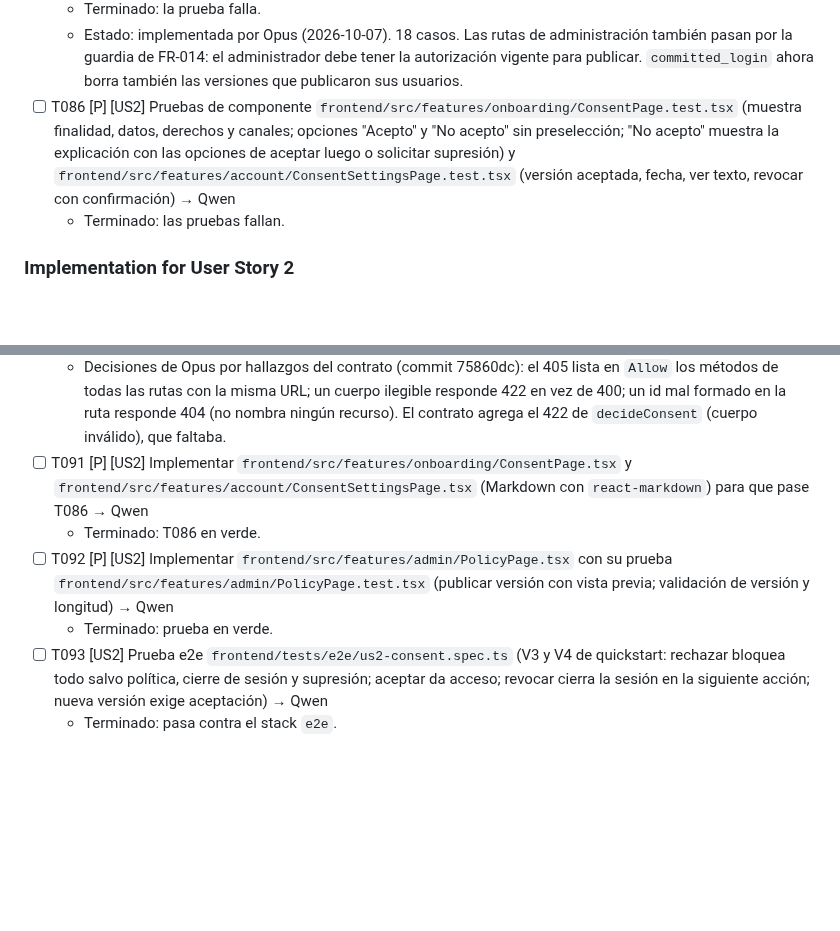
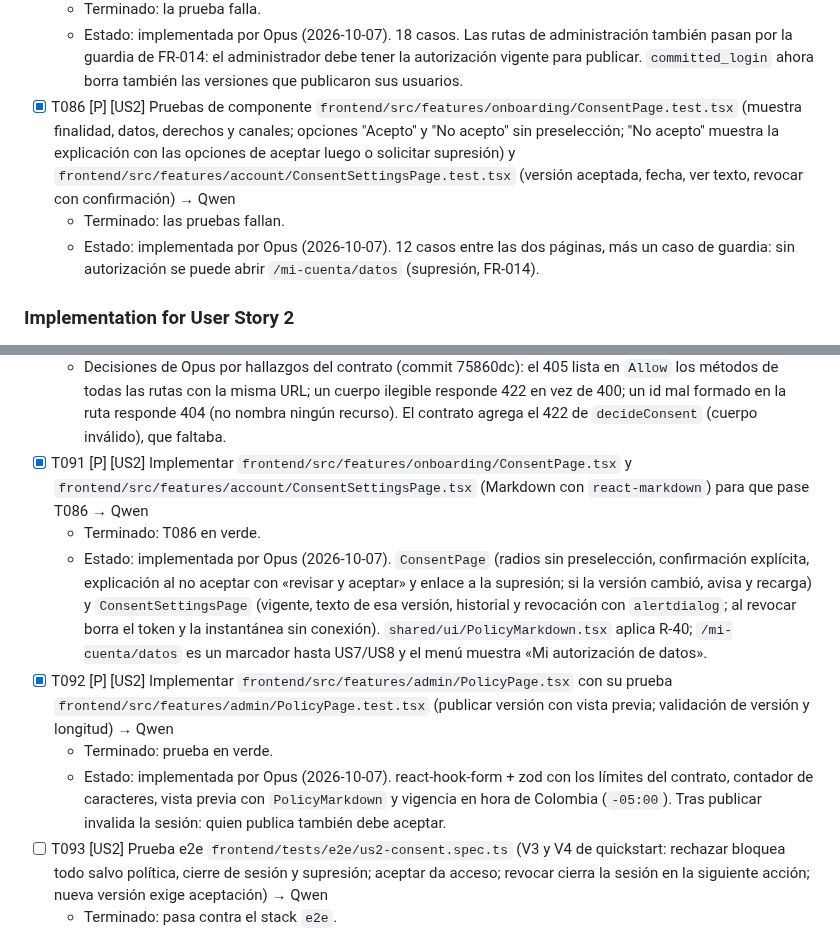
Before and after one commit to mauricioalonso9/saber_uli, a Markdown page: specs/001-identidad-acceso/tasks.md, 2 parts joined by grey strips. GitHub-like rendering; blank space fills up the shorter version.

Commit message:
docs(specs): estado de T086, T091 y T092
Co-Authored-By: Claude Opus 5.5 <noreply@anthropic.com>

```diff
--- a/specs/001-identidad-acceso/tasks.md
+++ b/specs/001-identidad-acceso/tasks.md
@@ -959,8 +959,10 @@ autorización vigente no se usa la plataforma; una versión nueva exige aceptarl
   - Estado: implementada por Opus (2026-10-07). 18 casos. Las rutas de administración también
     pasan por la guardia de FR-014: el administrador debe tener la autorización vigente para
     publicar. `committed_login` ahora borra también las versiones que publicaron sus usuarios.
-- [ ] T086 [P] [US2] Pruebas de componente `frontend/src/features/onboarding/ConsentPage.test.tsx` (muestra finalidad, datos, derechos y canales; opciones "Acepto" y "No acepto" sin preselección; "No acepto" muestra la explicación con las opciones de aceptar luego o solicitar supresión) y `frontend/src/features/account/ConsentSettingsPage.test.tsx` (versión aceptada, fecha, ver texto, revocar con confirmación) → Qwen
+- [x] T086 [P] [US2] Pruebas de componente `frontend/src/features/onboarding/ConsentPage.test.tsx` (muestra finalidad, datos, derechos y canales; opciones "Acepto" y "No acepto" sin preselección; "No acepto" muestra la explicación con las opciones de aceptar luego o solicitar supresión) y `frontend/src/features/account/ConsentSettingsPage.test.tsx` (versión aceptada, fecha, ver texto, revocar con confirmación) → Qwen
   - Terminado: las pruebas fallan.
+  - Estado: implementada por Opus (2026-10-07). 12 casos entre las dos páginas, más un caso de
+    guardia: sin autorización se puede abrir `/mi-cuenta/datos` (supresión, FR-014).
 
 ### Implementation for User Story 2
 
@@ -996,10 +998,19 @@ autorización vigente no se usa la plataforma; una versión nueva exige aceptarl
     métodos de todas las rutas con la misma URL; un cuerpo ilegible responde 422 en vez de 400;
     un id mal formado en la ruta responde 404 (no nombra ningún recurso). El contrato agrega el
     422 de `decideConsent` (cuerpo inválido), que faltaba.
-- [ ] T091 [P] [US2] Implementar `frontend/src/features/onboarding/ConsentPage.tsx` y `frontend/src/features/account/ConsentSettingsPage.tsx` (Markdown con `react-markdown`) para que pase T086 → Qwen
+- [x] T091 [P] [US2] Implementar `frontend/src/features/onboarding/ConsentPage.tsx` y `frontend/src/features/account/ConsentSettingsPage.tsx` (Markdown con `react-markdown`) para que pase T086 → Qwen
   - Terminado: T086 en verde.
-- [ ] T092 [P] [US2] Implementar `frontend/src/features/admin/PolicyPage.tsx` con su prueba `frontend/src/features/admin/PolicyPage.test.tsx` (publicar versión con vista previa; validación de versión y longitud) → Qwen
+  - Estado: implementada por Opus (2026-10-07). `ConsentPage` (radios sin preselección,
+    confirmación explícita, explicación al no aceptar con «revisar y aceptar» y enlace a la
+    supresión; si la versión cambió, avisa y recarga) y `ConsentSettingsPage` (vigente, texto de
+    esa versión, historial y revocación con `alertdialog`; al revocar borra el token y la
+    instantánea sin conexión). `shared/ui/PolicyMarkdown.tsx` aplica R-40; `/mi-cuenta/datos` es
+    un marcador hasta US7/US8 y el menú muestra «Mi autorización de datos».
+- [x] T092 [P] [US2] Implementar `frontend/src/features/admin/PolicyPage.tsx` con su prueba `frontend/src/features/admin/PolicyPage.test.tsx` (publicar versión con vista previa; validación de versión y longitud) → Qwen
   - Terminado: prueba en verde.
+  - Estado: implementada por Opus (2026-10-07). react-hook-form + zod con los límites del
+    contrato, contador de caracteres, vista previa con `PolicyMarkdown` y vigencia en hora de
+    Colombia (`-05:00`). Tras publicar invalida la sesión: quien publica también debe aceptar.
 - [ ] T093 [US2] Prueba e2e `frontend/tests/e2e/us2-consent.spec.ts` (V3 y V4 de quickstart: rechazar bloquea todo salvo política, cierre de sesión y supresión; aceptar da acceso; revocar cierra la sesión en la siguiente acción; nueva versión exige aceptación) → Qwen
   - Terminado: pasa contra el stack `e2e`.
 - [ ] T094 [US2] Revisión de US2 (T083–T093) en `specs/001-identidad-acceso/tasks.md`: Ley 1581 (autorización expresa, finalidad, versiones), FR-014 a FR-018 y SC-002 → Opus
```
